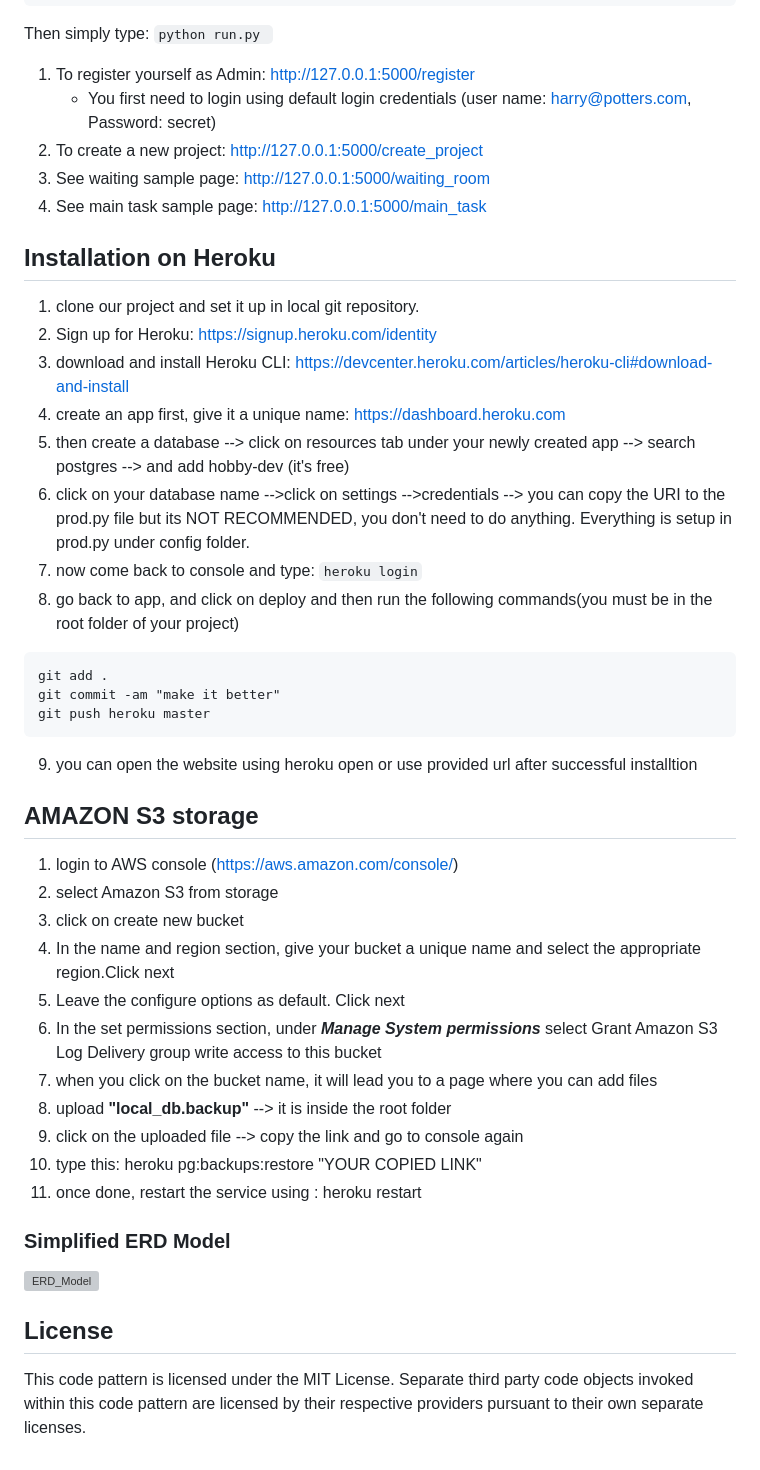
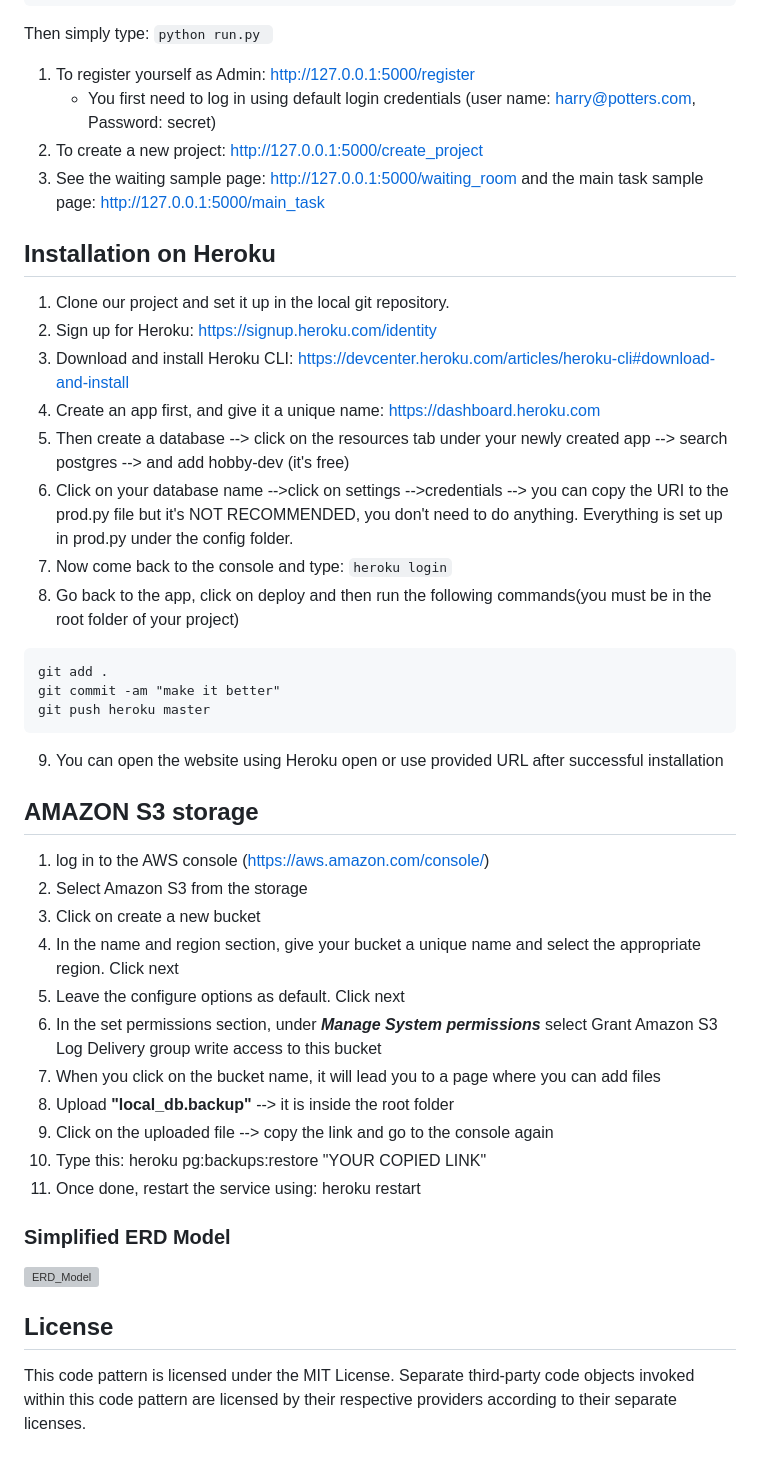
Before and after one commit to tahir80/Crowd_of_Oz, a Markdown page: README.md, the part around one of its changes. Drawn GitHub-style; grey boxes are pictures that could not be loaded.

````diff
--- a/README.md
+++ b/README.md
@@ -84,42 +84,41 @@ if __name__ == "__main__":
 Then simply type: ```python run.py ```
 
 1. To register yourself as Admin: http://127.0.0.1:5000/register
-   * You first need to login using default login credentials (user name: harry@potters.com, Password: secret)
+   * You first need to log in using default login credentials (user name: harry@potters.com, Password: secret)
 2. To create a new project: http://127.0.0.1:5000/create_project
-3. See waiting sample page: http://127.0.0.1:5000/waiting_room
-4. See main task sample page: http://127.0.0.1:5000/main_task
+3. See the waiting sample page: http://127.0.0.1:5000/waiting_room and the main task sample page: http://127.0.0.1:5000/main_task
 
 ## Installation on Heroku
-1. clone our project and set it up in local git repository.
+1. Clone our project and set it up in the local git repository.
 2. Sign up for Heroku: https://signup.heroku.com/identity
-3. download and install Heroku CLI: https://devcenter.heroku.com/articles/heroku-cli#download-and-install
-4. create an app first, give it a unique name: https://dashboard.heroku.com
-5. then create a database --> click on resources tab under your newly created app --> search postgres --> and add hobby-dev (it's free)
-6. click on your database name -->click on settings -->credentials --> you can copy the URI to the prod.py file but its NOT RECOMMENDED, you don't need to do anything. Everything is setup in prod.py under config folder.
-7. now come back to console and type: ```heroku login```
-8. go back to app, and click on deploy and then run the following commands(you must be in the root folder of your project)
+3. Download and install Heroku CLI: https://devcenter.heroku.com/articles/heroku-cli#download-and-install
+4. Create an app first, and give it a unique name: https://dashboard.heroku.com
+5. Then create a database --> click on the resources tab under your newly created app --> search postgres --> and add hobby-dev (it's free)
+6. Click on your database name -->click on settings -->credentials --> you can copy the URI to the prod.py file but it's NOT RECOMMENDED, you don't need to do anything. Everything is set up in prod.py under the config folder.
+7. Now come back to the console and type: ```heroku login```
+8. Go back to the app, click on deploy and then run the following commands(you must be in the root folder of your project)
 ```
 git add .
 git commit -am "make it better"
 git push heroku master
 ```
-9. you can open the website using heroku open or use provided url after successful installtion
+9. You can open the website using Heroku open or use provided URL after successful installation
 
 ## AMAZON S3 storage
-1. login to AWS console (https://aws.amazon.com/console/)
-2. select Amazon S3 from storage
-3. click on create new bucket
-4. In the name and region section, give your bucket a unique name and select the appropriate region.Click next
+1. log in to the AWS console (https://aws.amazon.com/console/)
+2. Select Amazon S3 from the storage
+3. Click on create a new bucket
+4. In the name and region section, give your bucket a unique name and select the appropriate region. Click next
 5. Leave the configure options as default. Click next
 6. In the set permissions section, under ***Manage System permissions*** select Grant Amazon S3 Log Delivery group write access to this bucket
-7. when you click on the bucket name, it will lead you to a page where you can add files
-8. upload **"local_db.backup"** --> it is inside the root folder
-9. click on the uploaded file --> copy the link and go to console again
-10. type this: heroku pg:backups:restore "YOUR COPIED LINK"
-11. once done, restart the service using : heroku restart
+7. When you click on the bucket name, it will lead you to a page where you can add files
+8. Upload **"local_db.backup"** --> it is inside the root folder
+9. Click on the uploaded file --> copy the link and go to the console again
+10. Type this: heroku pg:backups:restore "YOUR COPIED LINK"
+11. Once done, restart the service using: heroku restart
 
 ### Simplified ERD Model
 <img width="791" alt="ERD_Model" src="https://user-images.githubusercontent.com/7135544/61370381-916c5b80-a892-11e9-8964-befe49c5409f.png">
 
 ## License
-This code pattern is licensed under the MIT License. Separate third party code objects invoked within this code pattern are licensed by their respective providers pursuant to their own separate licenses.
+This code pattern is licensed under the MIT License. Separate third-party code objects invoked within this code pattern are licensed by their respective providers according to their separate licenses.
````
Also changed, not shown: other parts of README.md (+21 -21 lines).
